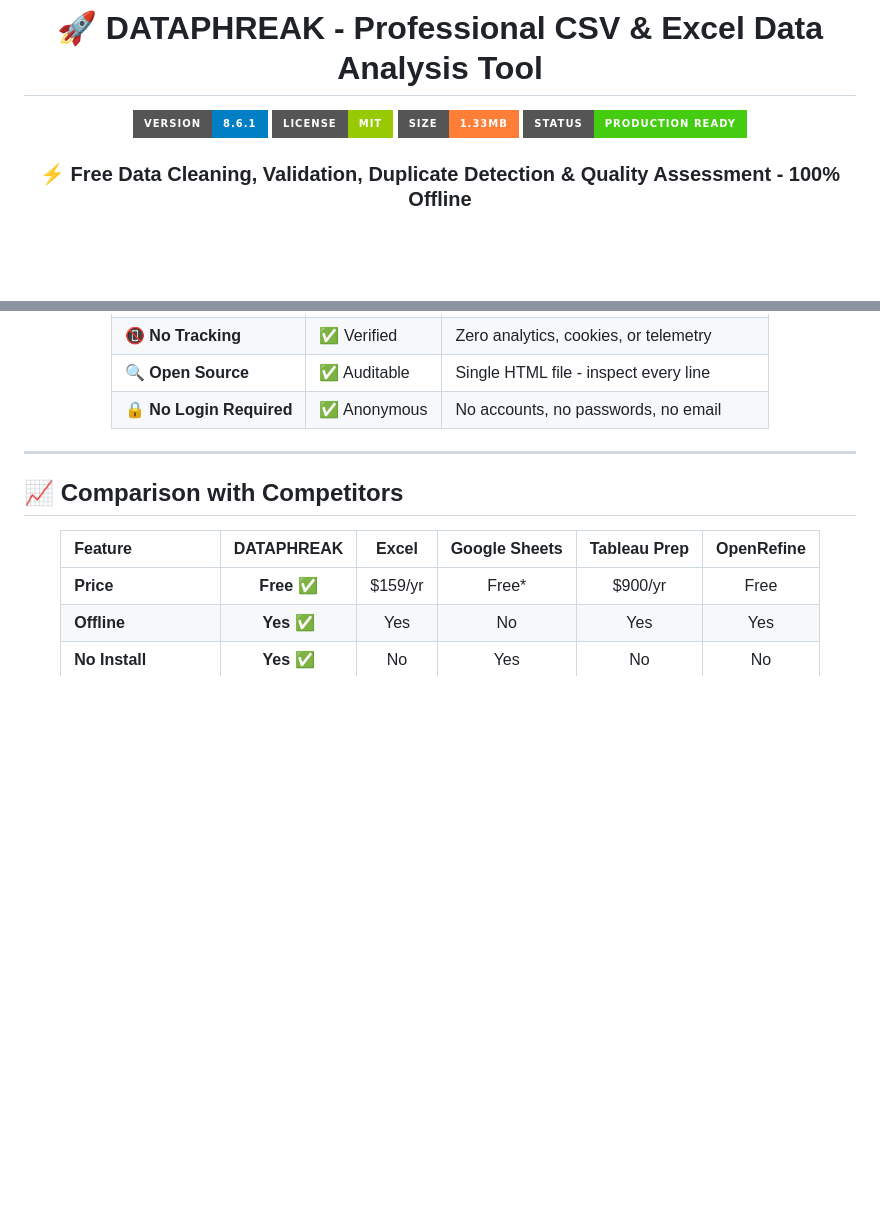
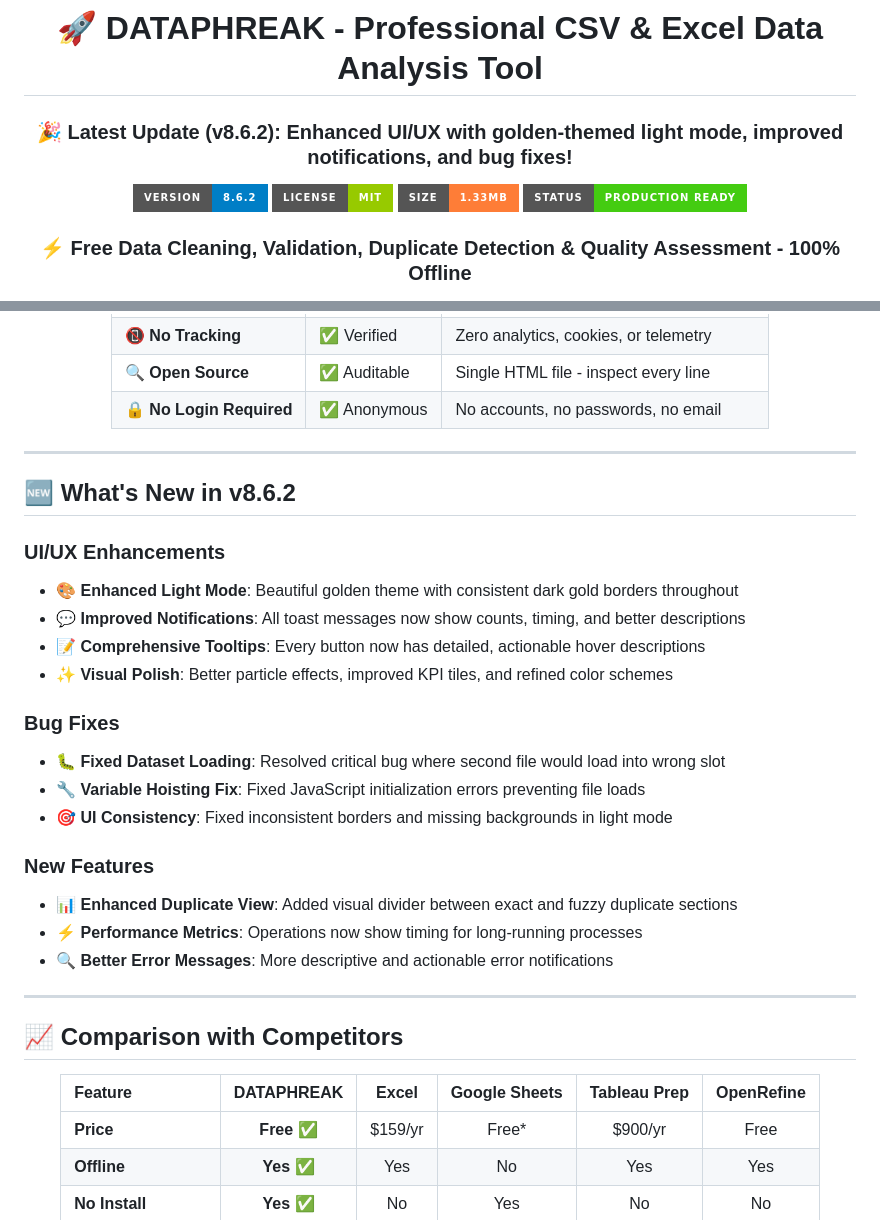
Before and after one commit to Zacsluss/dataphreak, a Markdown page: README.md, 2 parts joined by grey strips. GitHub-like rendering; badges without logos; blank space fills up the shorter version.

Commit message:
Update README for v8.6.2 release - Updated version badge to 8.6.2 - Added latest update announcement - Added comprehensive changelog section - Documented UI/UX enhancements - Listed all bug fixes - Highlighted new features

```diff
--- a/README.md
+++ b/README.md
@@ -2,7 +2,9 @@
 
 # 🚀 DATAPHREAK - Professional CSV & Excel Data Analysis Tool
 
-<img src="https://img.shields.io/badge/Version-8.6.1-blue?style=for-the-badge" alt="Version">
+### 🎉 **Latest Update (v8.6.2)**: Enhanced UI/UX with golden-themed light mode, improved notifications, and bug fixes!
+
+<img src="https://img.shields.io/badge/Version-8.6.2-blue?style=for-the-badge" alt="Version">
 <img src="https://img.shields.io/badge/License-MIT-green?style=for-the-badge" alt="License">
 <img src="https://img.shields.io/badge/Size-1.33MB-orange?style=for-the-badge" alt="Size">
 <img src="https://img.shields.io/badge/Status-Production_Ready-success?style=for-the-badge" alt="Status">
@@ -283,6 +285,26 @@ cd DATAPHREAK
 
 ---
 
+## 🆕 **What's New in v8.6.2**
+
+### **UI/UX Enhancements**
+- 🎨 **Enhanced Light Mode**: Beautiful golden theme with consistent dark gold borders throughout
+- 💬 **Improved Notifications**: All toast messages now show counts, timing, and better descriptions
+- 📝 **Comprehensive Tooltips**: Every button now has detailed, actionable hover descriptions
+- ✨ **Visual Polish**: Better particle effects, improved KPI tiles, and refined color schemes
+
+### **Bug Fixes**
+- 🐛 **Fixed Dataset Loading**: Resolved critical bug where second file would load into wrong slot
+- 🔧 **Variable Hoisting Fix**: Fixed JavaScript initialization errors preventing file loads
+- 🎯 **UI Consistency**: Fixed inconsistent borders and missing backgrounds in light mode
+
+### **New Features**
+- 📊 **Enhanced Duplicate View**: Added visual divider between exact and fuzzy duplicate sections
+- ⚡ **Performance Metrics**: Operations now show timing for long-running processes
+- 🔍 **Better Error Messages**: More descriptive and actionable error notifications
+
+---
+
 ## 📈 **Comparison with Competitors**
 
 <div align="center">
```
